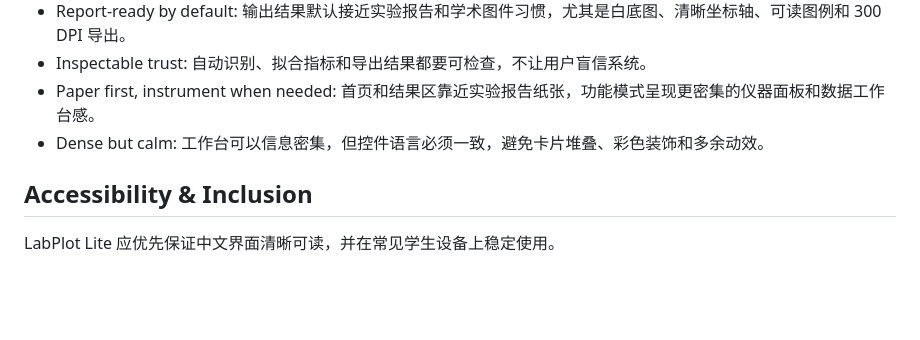
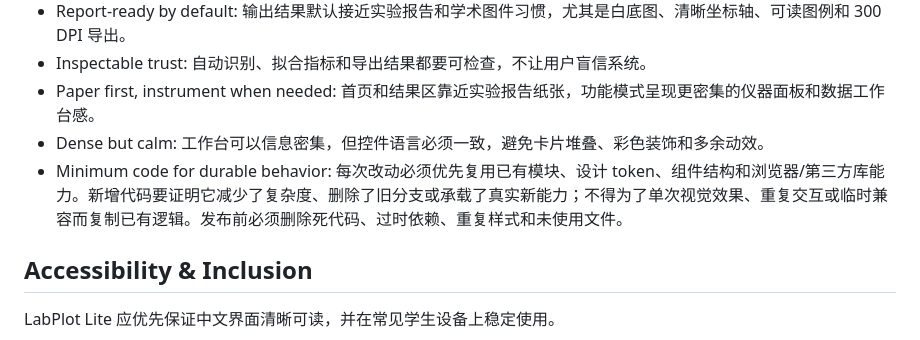
Before and after one commit to chcore11/labplot-lite, a Markdown page: PRODUCT.md, the part around the change. Rendered like a GitHub page; blank space fills up the shorter version.

Commit message:
Add minimal-code project requirement

```diff
--- a/PRODUCT.md
+++ b/PRODUCT.md
@@ -51,6 +51,7 @@ LabPlot Lite 的产品语言应从四类成熟系统中抽取，而不是模仿
 - Inspectable trust: 自动识别、拟合指标和导出结果都要可检查，不让用户盲信系统。
 - Paper first, instrument when needed: 首页和结果区靠近实验报告纸张，功能模式呈现更密集的仪器面板和数据工作台感。
 - Dense but calm: 工作台可以信息密集，但控件语言必须一致，避免卡片堆叠、彩色装饰和多余动效。
+- Minimum code for durable behavior: 每次改动必须优先复用已有模块、设计 token、组件结构和浏览器/第三方库能力。新增代码要证明它减少了复杂度、删除了旧分支或承载了真实新能力；不得为了单次视觉效果、重复交互或临时兼容而复制已有逻辑。发布前必须删除死代码、过时依赖、重复样式和未使用文件。
 
 ## Accessibility & Inclusion
 
```
